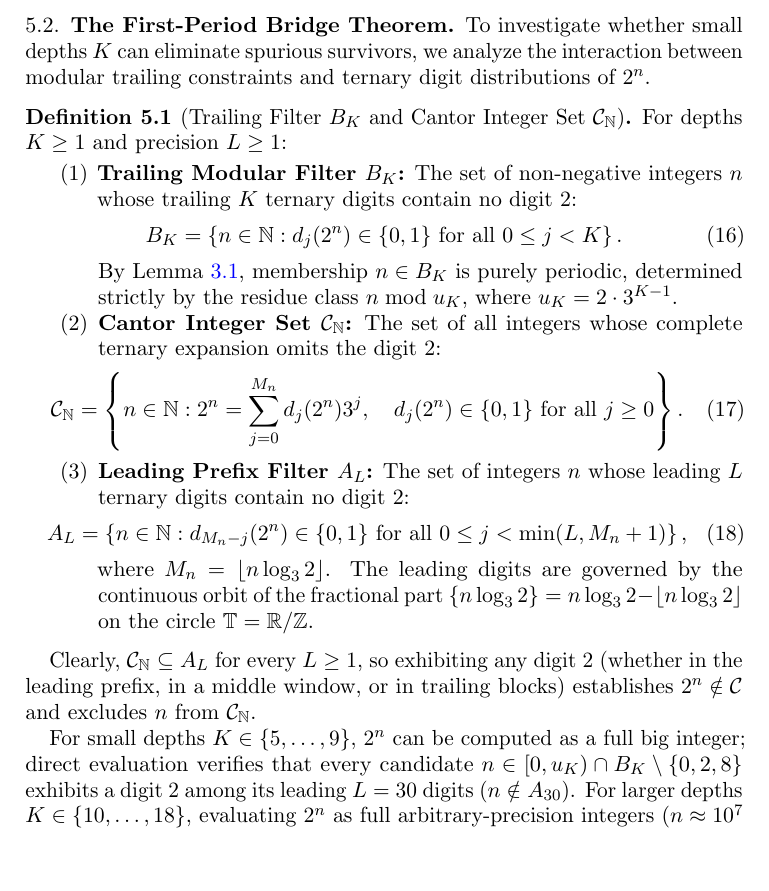
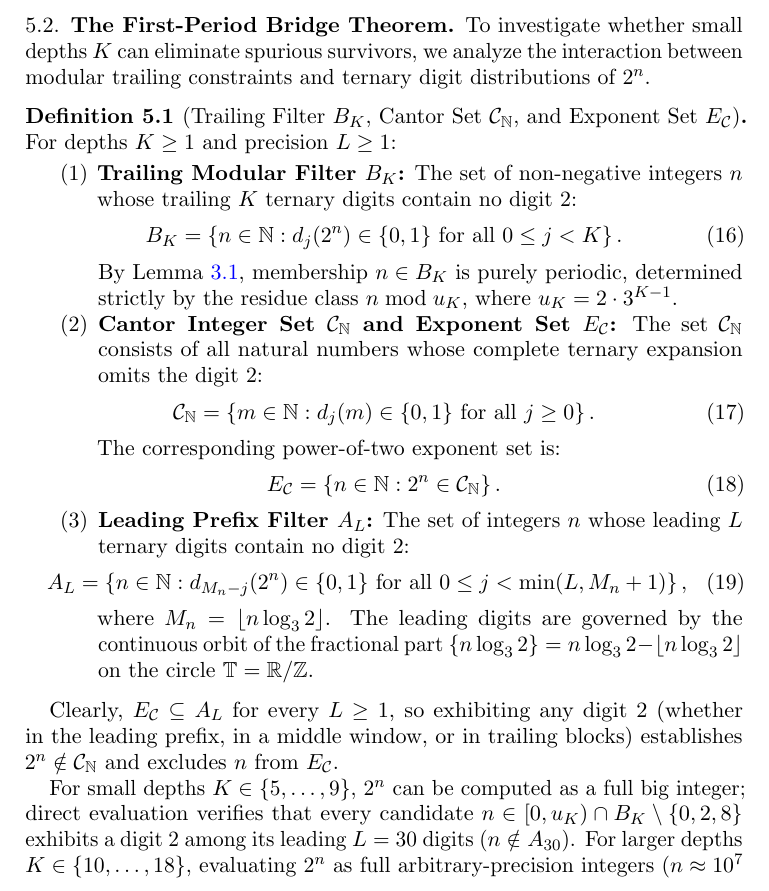
Before and after one commit to ezzasdf/erdos-problem-engine, a LaTeX paper (paper/erdos_ternary_repunit.tex): part of page 7 of 11, cut so that both start at the same text, the shorter picture padded with empty space. Compiled offline with pdfLaTeX.

```diff
--- a/paper/erdos_ternary_repunit.tex
+++ b/paper/erdos_ternary_repunit.tex
@@ -231,7 +231,7 @@
 \subsection{The First-Period Bridge Theorem}\label{subsec:bridge}
 To investigate whether small depths $K$ can eliminate spurious survivors, we analyze the interaction between modular trailing constraints and ternary digit distributions of $2^n$.
 
-\begin{definition}[Trailing Filter $B_K$ and Cantor Integer Set $\mathcal{C}_{\mathbb{N}}$]\label{def:filters}
+\begin{definition}[Trailing Filter $B_K$, Cantor Set $\mathcal{C}_{\mathbb{N}}$, and Exponent Set $E_{\mathcal{C}}$]\label{def:filters}
 For depths $K \ge 1$ and precision $L \ge 1$:
 \begin{enumerate}
     \item \textbf{Trailing Modular Filter $B_K$:} The set of non-negative integers $n$ whose trailing $K$ ternary digits contain no digit $2$:
@@ -239,9 +239,13 @@
     B_K = \left\{ n \in \N : d_j(2^n) \in \{0, 1\} \text{ for all } 0 \le j < K \right\}.
     \end{equation}
     By Lemma~\ref{lem:saye_period}, membership $n \in B_K$ is purely periodic, determined strictly by the residue class $n \bmod u_K$, where $u_K = 2 \cdot 3^{K-1}$.
-    \item \textbf{Cantor Integer Set $\mathcal{C}_{\mathbb{N}}$:} The set of all integers whose complete ternary expansion omits the digit $2$:
+    \item \textbf{Cantor Integer Set $\mathcal{C}_{\mathbb{N}}$ and Exponent Set $E_{\mathcal{C}}$:} The set $\mathcal{C}_{\mathbb{N}}$ consists of all natural numbers whose complete ternary expansion omits the digit $2$:
     \begin{equation}
-    \mathcal{C}_{\mathbb{N}} = \left\{ n \in \N : 2^n = \sum_{j=0}^{M_n} d_j(2^n) 3^j, \quad d_j(2^n) \in \{0, 1\} \text{ for all } j \ge 0 \right\}.
+    \mathcal{C}_{\mathbb{N}} = \left\{ m \in \N : d_j(m) \in \{0, 1\} \text{ for all } j \ge 0 \right\}.
+    \end{equation}
+    The corresponding power-of-two exponent set is:
+    \begin{equation}
+    E_{\mathcal{C}} = \left\{ n \in \N : 2^n \in \mathcal{C}_{\mathbb{N}} \right\}.
     \end{equation}
     \item \textbf{Leading Prefix Filter $A_L$:} The set of integers $n$ whose leading $L$ ternary digits contain no digit $2$:
     \begin{equation}
@@ -251,7 +255,7 @@
 \end{enumerate}
 \end{definition}
 
-Clearly, $\mathcal{C}_{\mathbb{N}} \subseteq A_L$ for every $L \ge 1$, so exhibiting any digit $2$ (whether in the leading prefix, in a middle window, or in trailing blocks) establishes $2^n \notin \mathcal{C}$ and excludes $n$ from $\mathcal{C}_{\mathbb{N}}$.
+Clearly, $E_{\mathcal{C}} \subseteq A_L$ for every $L \ge 1$, so exhibiting any digit $2$ (whether in the leading prefix, in a middle window, or in trailing blocks) establishes $2^n \notin \mathcal{C}_{\mathbb{N}}$ and excludes $n$ from $E_{\mathcal{C}}$.
 
 For small depths $K \in \{5, \dots, 9\}$, $2^n$ can be computed as a full big integer; direct evaluation verifies that every candidate $n \in [0, u_K) \cap B_K \setminus \{0, 2, 8\}$ exhibits a digit $2$ among its leading $L = 30$ digits ($n \notin A_{30}$). For larger depths $K \in \{10, \dots, 18\}$, evaluating $2^n$ as full arbitrary-precision integers ($n \approx 10^7$ to $2.58 \times 10^8$) is computationally prohibitive. Instead, the formalization verifies Cantor non-membership via efficient modular windows modulo $3^{50}$:
 \begin{itemize}
```
Also changed, not shown: paper/erdos_ternary_repunit.pdf, 1 other file.
